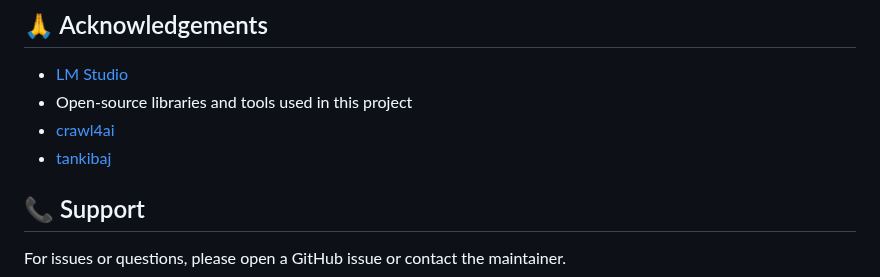
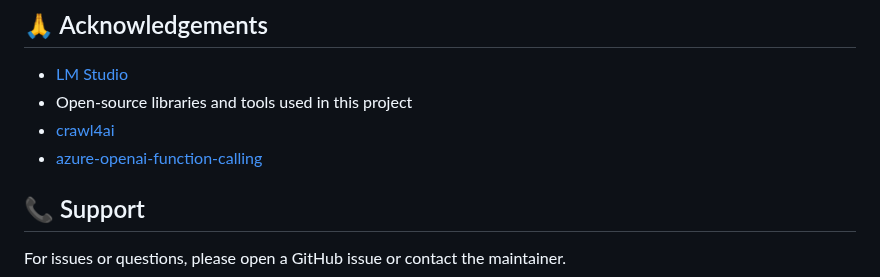
Before and after one commit to yossifibrahem/FIX-LLM, a Markdown page: README.md, the part around the change. Drawn GitHub-style.

```diff
--- a/README.md
+++ b/README.md
@@ -121,7 +121,7 @@ Contributions are welcome! Please feel free to submit a Pull Request.
 - [LM Studio](https://lmstudio.ai/)
 - Open-source libraries and tools used in this project
 - [crawl4ai](https://github.com/unclecode/crawl4ai)
-- [tankibaj](https://github.com/tankibaj/azure-openai-function-calling/tree/main)
+- [azure-openai-function-calling](https://github.com/tankibaj/azure-openai-function-calling/tree/main)
 
 ## 📞 Support
 For issues or questions, please open a GitHub issue or contact the maintainer.
```
